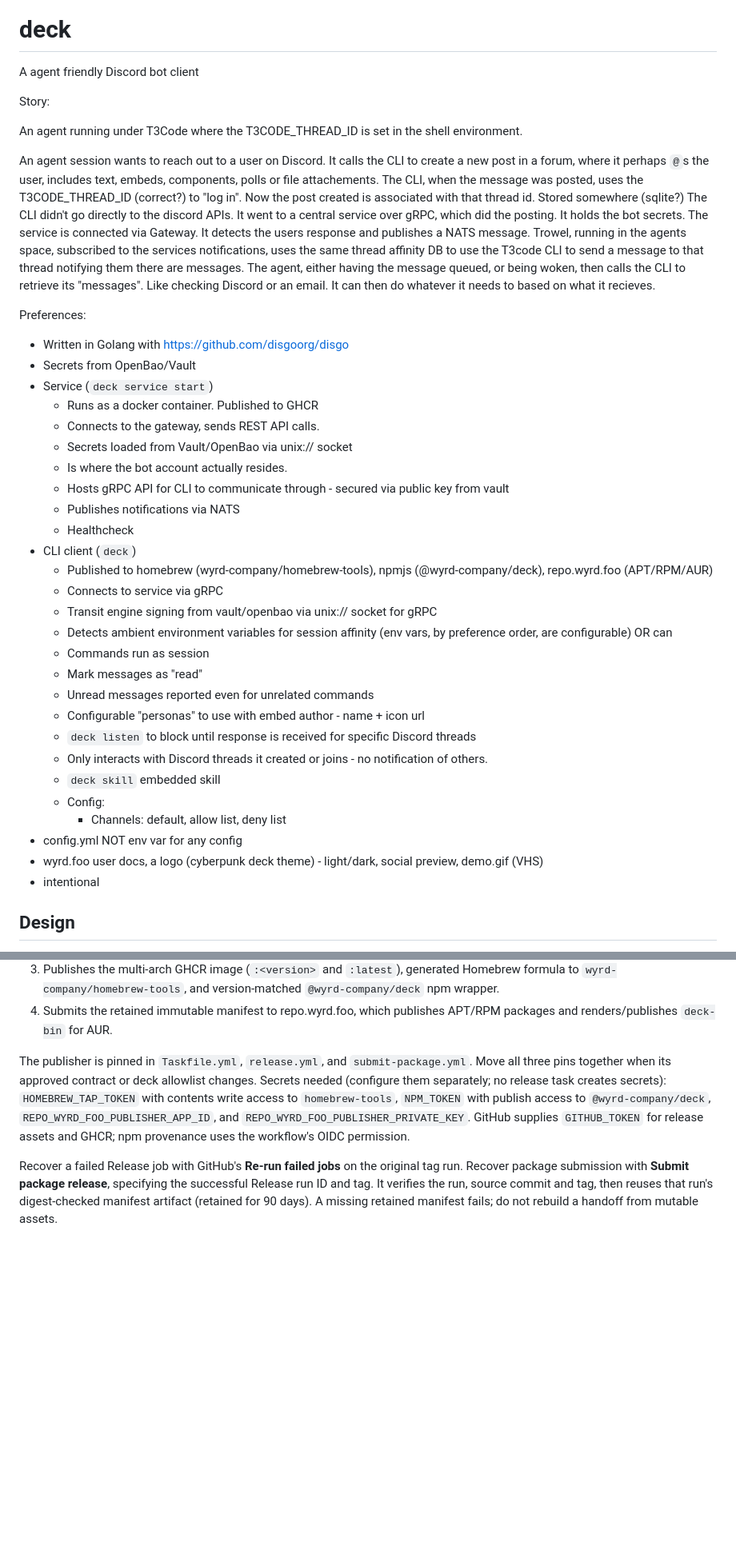
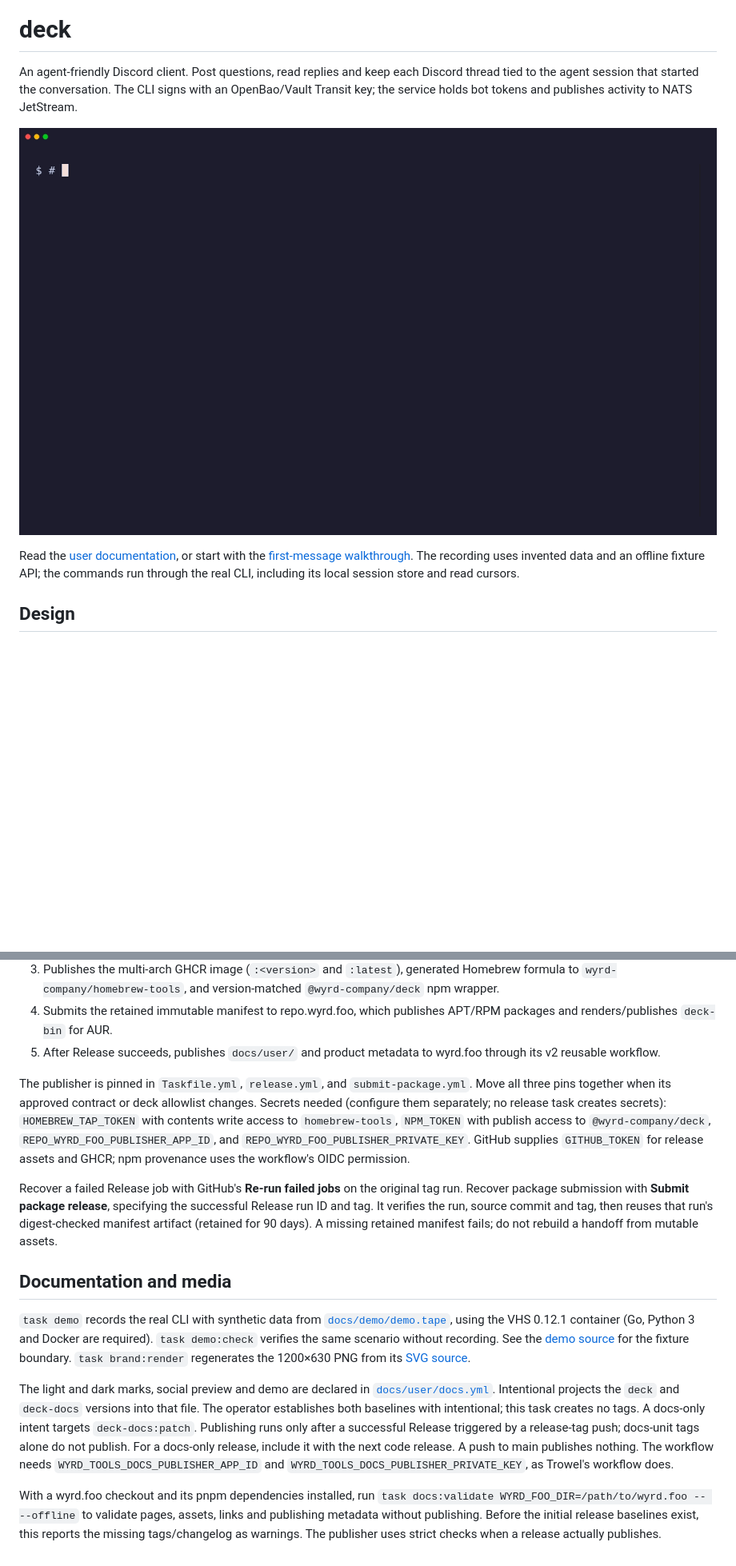
Before and after one commit to wyrd-company/deck, a Markdown page: README.md, 2 parts joined by grey strips. Shown at 80% size. GitHub-like rendering; pictures changed too: docs/user/assets/demo.gif (added); blank space fills up the shorter version.

Commit message:
docs: publish branded guides and record an offline CLI demo

```diff
--- a/README.md
+++ b/README.md
@@ -1,49 +8,16 @@
 # deck
 
-A agent friendly Discord bot client
+An agent-friendly Discord client. Post questions, read replies and keep each
+Discord thread tied to the agent session that started the conversation. The CLI
+signs with an OpenBao/Vault Transit key; the service holds bot tokens and
+publishes activity to NATS JetStream.
 
-Story:
+![A synthetic conversation through the real deck CLI](docs/user/assets/demo.gif)
 
-An agent running under T3Code where the T3CODE_THREAD_ID is set in the shell environment.
-
-An agent session wants to reach out to a user on Discord.
-It calls the CLI to create a new post in a forum, where it perhaps `@`s the user, includes text, embeds, components, polls or file attachements.
-The CLI, when the message was posted, uses the T3CODE_THREAD_ID (correct?) to "log in". Now the post created is associated with that thread id. Stored somewhere (sqlite?)
-The CLI didn't go directly to the discord APIs. It went to a central service over gRPC, which did the posting. It holds the bot secrets.
-The service is connected via Gateway. It detects the users response and publishes a NATS message.
-Trowel, running in the agents space, subscribed to the services notifications, uses the same thread affinity DB to use the T3code CLI to send a message to that thread notifying them there are messages.
-The agent, either having the message queued, or being woken, then calls the CLI to retrieve its "messages". Like checking Discord or an email.
-It can then do whatever it needs to based on what it recieves.
-
-Preferences:
-
-- Written in Golang with https://github.com/disgoorg/disgo
-- Secrets from OpenBao/Vault
-- Service (`deck service start`)
-  - Runs as a docker container. Published to GHCR
-  - Connects to the gateway, sends REST API calls.
-  - Secrets loaded from Vault/OpenBao via unix:// socket
-  - Is where the bot account actually resides.
-  - Hosts gRPC API for CLI to communicate through - secured via public key from vault
-  - Publishes notifications via NATS
-  - Healthcheck
-- CLI client (`deck`)
-  - Published to homebrew (wyrd-company/homebrew-tools), npmjs (@wyrd-company/deck), repo.wyrd.foo (APT/RPM/AUR)
-  - Connects to service via gRPC
-  - Transit engine signing from vault/openbao via unix:// socket for gRPC
-  - Detects ambient environment variables for session affinity (env vars, by preference order, are configurable) OR can
-  - Commands run as session
-  - Mark messages as "read"
-  - Unread messages reported even for unrelated commands
-  - Configurable "personas" to use with embed author - name + icon url
-  - `deck listen` to block until response is received for specific Discord threads
-  - Only interacts with Discord threads it created or joins - no notification of others.
-  - `deck skill` embedded skill
-  - Config:
-    - Channels: default, allow list, deny list
-- config.yml NOT env var for any config
-- wyrd.foo user docs, a logo (cyberpunk deck theme) - light/dark, social preview, demo.gif (VHS)
-- intentional
+Read the [user documentation](https://wyrd.foo/docs/deck), or start with the
+[first-message walkthrough](docs/user/overview.md#send-your-first-message).
+The recording uses invented data and an offline fixture API; the commands run
+through the real CLI, including its local session store and read cursors.
 
 ## Design
 
@@ -131,6 +105,8 @@ A main-branch push publishes nothing. A release-tag push:
    `@wyrd-company/deck` npm wrapper.
 4. Submits the retained immutable manifest to repo.wyrd.foo, which publishes
    APT/RPM packages and renders/publishes `deck-bin` for AUR.
+5. After Release succeeds, publishes `docs/user/` and product metadata to
+   wyrd.foo through its v2 reusable workflow.
 
 The publisher is pinned in `Taskfile.yml`, `release.yml`, and `submit-package.yml`.
 Move all three pins together when its approved contract or deck allowlist changes.
@@ -145,3 +121,28 @@ tag run. Recover package submission with **Submit package release**, specifying
 the successful Release run ID and tag. It verifies the run, source commit and
 tag, then reuses that run's digest-checked manifest artifact (retained for 90 days).
 A missing retained manifest fails; do not rebuild a handoff from mutable assets.
+
+## Documentation and media
+
+`task demo` records the real CLI with synthetic data from
+[`docs/demo/demo.tape`](docs/demo/demo.tape), using the VHS 0.12.1 container
+(Go, Python 3 and Docker are required).
+`task demo:check` verifies the same scenario without recording. See the
+[demo source](docs/demo/README.md) for the fixture boundary. `task brand:render`
+regenerates the 1200×630 PNG from its [SVG source](docs/brand/social-preview.svg).
+
+The light and dark marks, social preview and demo are declared in
+[`docs/user/docs.yml`](docs/user/docs.yml). Intentional projects the `deck` and
+`deck-docs` versions into that file. The operator establishes both baselines
+with intentional; this task creates no tags. A docs-only intent targets
+`deck-docs:patch`. Publishing runs only after a successful Release triggered by
+a release-tag push; docs-unit tags alone do not publish. For a docs-only release,
+include it with the next code release. A push to main publishes nothing.
+The workflow needs `WYRD_TOOLS_DOCS_PUBLISHER_APP_ID` and
+`WYRD_TOOLS_DOCS_PUBLISHER_PRIVATE_KEY`, as Trowel's workflow does.
+
+With a wyrd.foo checkout and its pnpm dependencies installed, run
+`task docs:validate WYRD_FOO_DIR=/path/to/wyrd.foo -- --offline` to validate pages,
+assets, links and publishing metadata without publishing. Before the initial
+release baselines exist, this reports the missing tags/changelog as warnings.
+The publisher uses strict checks when a release actually publishes.
```
Also changed, not shown: other parts of README.md (+7 -0 lines), .intentional/intents/calm-badger-1734.md (added, +5 -0 lines), docs/brand/README.md (added, +15 -0 lines), docs/demo/README.md (added, +19 -0 lines), docs/user/assets/social-preview.png (added), 13 other files.
